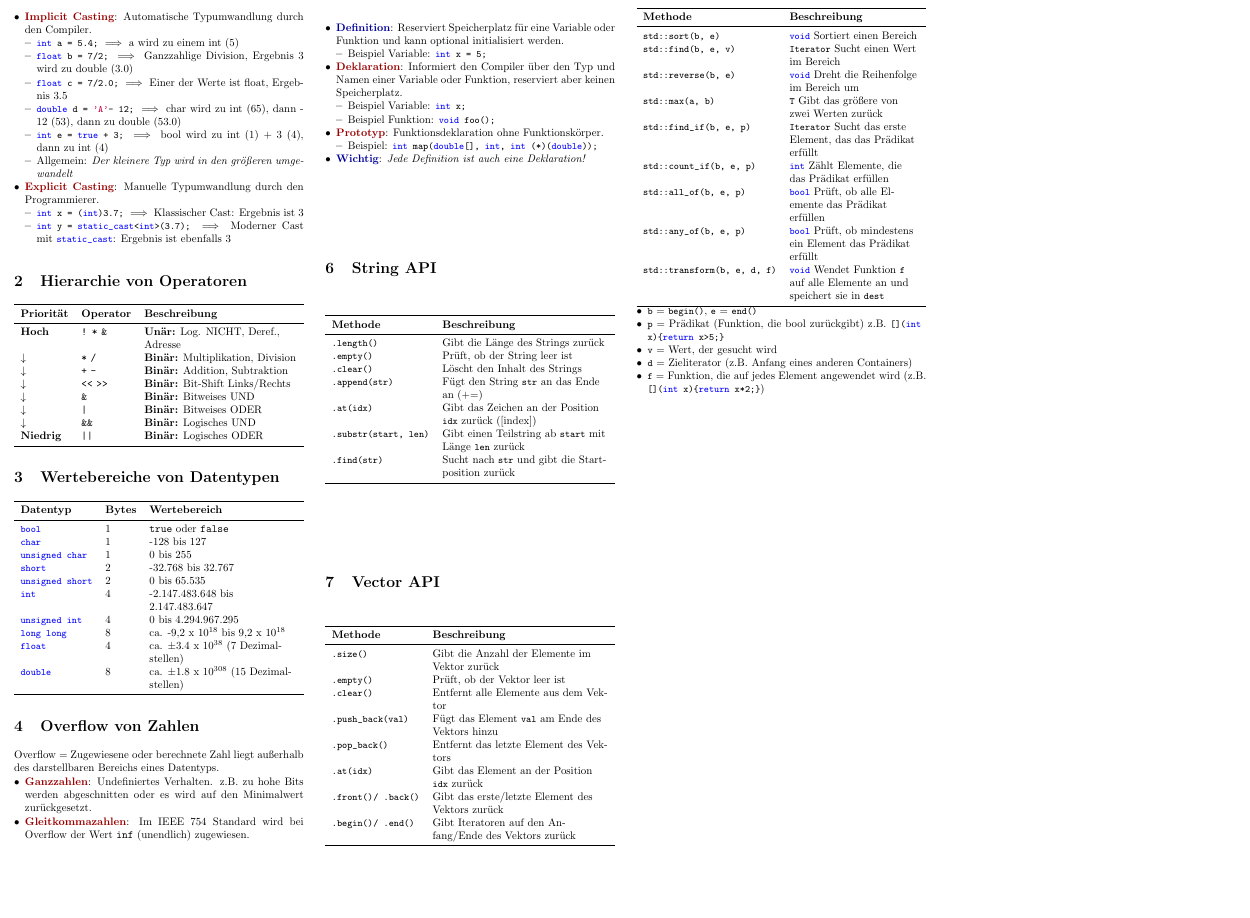
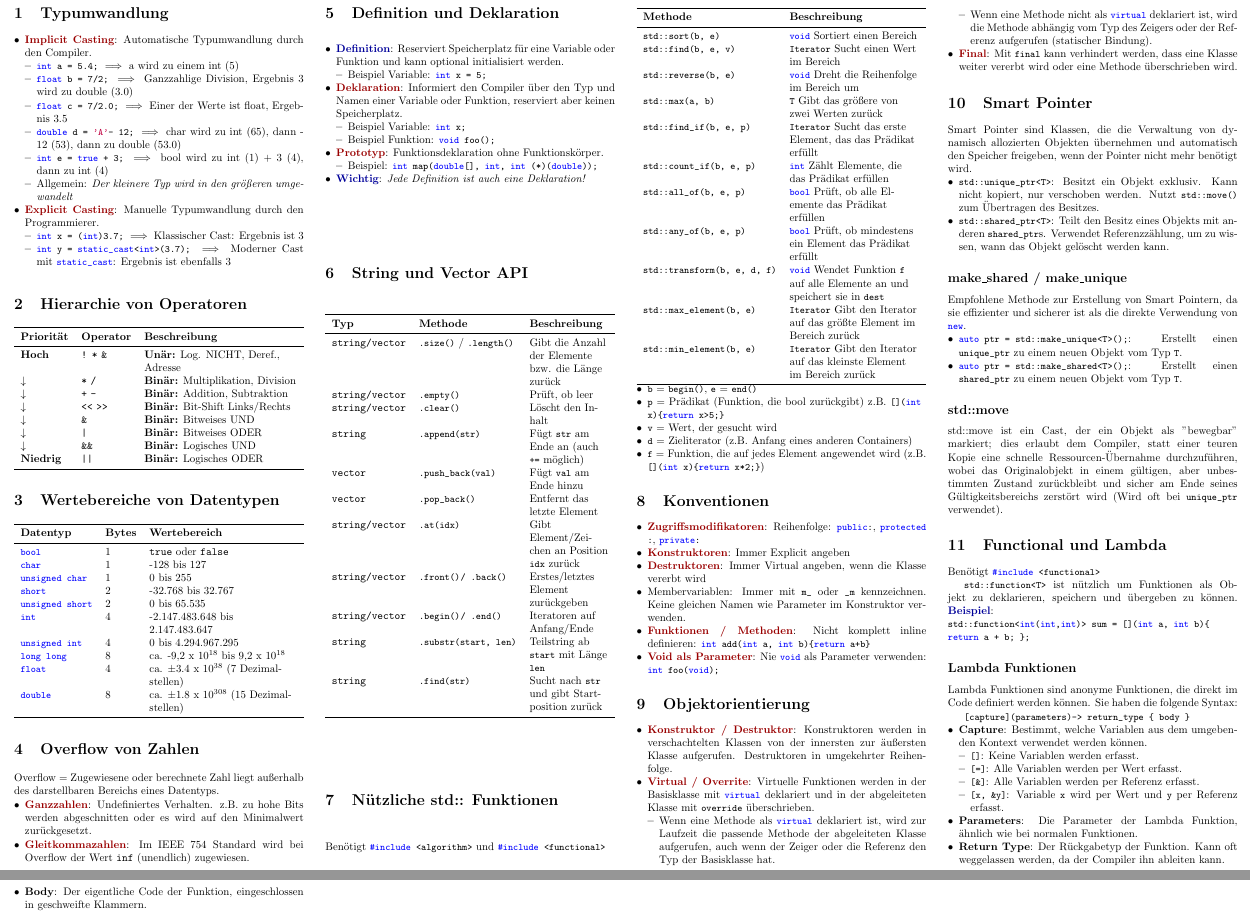
Before and after one commit to henriSchulz/ITAT, a LaTeX document (main.tex): part of the page before the commit and two parts of pages 1 and 2 of 2 after it, the two joined at a grey line, cut at the place of the change, the shorter picture padded with empty space. The pictures show the PDF file main.pdf that the author committed with the source.

Commit message:
update cheat sheet

```diff
--- a/main.tex
+++ b/main.tex
@@ -131,42 +131,30 @@ Overflow = Zugewiesene oder berechnete Zahl liegt außerhalb des darstellbaren B
     \item \algo{Wichtig}: \textit{Jede Definition ist auch eine Deklaration!}
 \end{itemize}
 
-\section{String API}
+\section{String und Vector API}
 
 \noindent
-\begin{tabularx}{\linewidth}{l >{\RaggedRight}X}
+\begin{tabularx}{\linewidth}{l l >{\RaggedRight}X}
 \toprule
-\textbf{Methode} & \textbf{Beschreibung} \\
+\textbf{Typ} & \textbf{Methode} & \textbf{Beschreibung} \\
 \midrule
-\lstinline|.length()| & Gibt die Länge des Strings zurück \\
-\lstinline|.empty()| & Prüft, ob der String leer ist \\
-\lstinline|.clear()| & Löscht den Inhalt des Strings \\
-\lstinline|.append(str)| & Fügt den String \lstinline|str| an das Ende an (+=) \\
-\lstinline|.at(idx)| & Gibt das Zeichen an der Position \lstinline|idx| zurück ([index]) \\
-\lstinline|.substr(start, len)| & Gibt einen Teilstring ab \lstinline|start| mit Länge \lstinline|len| zurück \\
-\lstinline|.find(str)| & Sucht nach \lstinline|str| und gibt die Startposition zurück \\
-\bottomrule
-\end{tabularx}
-
-\section{Vector API}
-
-\noindent
-\begin{tabularx}{\linewidth}{l >{\RaggedRight}X}
-\toprule
-\textbf{Methode} & \textbf{Beschreibung} \\
-\midrule
-\lstinline|.size()| & Gibt die Anzahl der Elemente im Vektor zurück \\
-\lstinline|.empty()| & Prüft, ob der Vektor leer ist \\
-\lstinline|.clear()| & Entfernt alle Elemente aus dem Vektor \\
-\lstinline|.push_back(val)| & Fügt das Element \lstinline|val| am Ende des Vektors hinzu \\
-\lstinline|.pop_back()| & Entfernt das letzte Element des Vektors \\
-\lstinline|.at(idx)| & Gibt das Element an der Position \lstinline|idx| zurück \\
-\lstinline|.front() / .back()| & Gibt das erste/letzte Element des Vektors zurück \\
-\lstinline|.begin() / .end()| & Gibt Iteratoren auf den Anfang/Ende des Vektors zurück \\
+\texttt{string/vector} & \lstinline|.size()| / \lstinline|.length()| & Gibt die Anzahl der Elemente bzw. die Länge zurück \\
+\texttt{string/vector} & \lstinline|.empty()| & Prüft, ob leer \\
+\texttt{string/vector} & \lstinline|.clear()| & Löscht den Inhalt \\
+\texttt{string} & \lstinline|.append(str)| & Fügt \lstinline|str| am Ende an (auch \lstinline|+=| möglich) \\
+\texttt{vector} & \lstinline|.push_back(val)| & Fügt \lstinline|val| am Ende hinzu \\
+\texttt{vector} & \lstinline|.pop_back()| & Entfernt das letzte Element \\
+\texttt{string/vector} & \lstinline|.at(idx)| & Gibt Element/Zei­chen an Position \lstinline|idx| zurück \\
+\texttt{string/vector} & \lstinline|.front() / .back()| & Erstes/letztes Element zurückgeben \\
+\texttt{string/vector} & \lstinline|.begin() / .end()| & Iteratoren auf Anfang/Ende \\
+\texttt{string} & \lstinline|.substr(start, len)| & Teilstring ab \lstinline|start| mit Länge \lstinline|len| \\
+\texttt{string} & \lstinline|.find(str)| & Sucht nach \lstinline|str| und gibt Startposition zurück \\
 \bottomrule
 \end{tabularx}
 
 \section{Nützliche std:: Funktionen}
+Benötigt \lstinline|#include <algorithm>| und \lstinline|#include <functional>|
+\newline
 \newline
 \noindent
 \begin{tabularx}{\linewidth}{l >{\RaggedRight}X}
@@ -196,6 +184,86 @@ Overflow = Zugewiesene oder berechnete Zahl liegt außerhalb des darstellbaren B
     \item \lstinline|f| = Funktion, die auf jedes Element angewendet wird (z.B. \lstinline|[](int x){return x*2;}|)
 \end{itemize}
 
+\section{Konventionen}
+
+\begin{itemize}
+\item \datastruct{Zugriffsmodifikatoren}: Reihenfolge: \lstinline|public:|, \lstinline|protected:|, \lstinline|private:|
+\item \datastruct{Konstruktoren}: Immer Explicit angeben
+\item \datastruct{Destruktoren}: Immer Virtual angeben, wenn die Klasse vererbt wird
+\item \datastrunct{Membervariablen}: Immer mit \lstinline|m_| oder \lstinline|_m| kennzeichnen. Keine gleichen Namen wie Parameter im Konstruktor verwenden.
+\item \datastruct{Funktionen / Methoden}: Nicht komplett inline definieren: \lstinline|int add(int a, int b) {return a+b}|
+\item \datastruct{Void als Parameter}: Nie \lstinline|void| als Parameter verwenden: \lstinline|int foo(void);|
+\end{itemize}
+
+\section{Objektorientierung}
+
+\begin{itemize}
+   \item \datastruct{Konstruktor / Destruktor}: Konstruktoren werden in verschachtelten Klassen von der innersten zur äußersten Klasse aufgerufen. Destruktoren in umgekehrter Reihenfolge.
+   \item \datastruct{Virtual / Overrite}: Virtuelle Funktionen werden in der Basisklasse mit \lstinline|virtual| deklariert und in der abgeleiteten Klasse mit \lstinline|override| überschrieben.
+   \begin{itemize}
+        \item Wenn eine Methode als \lstinline|virtual| deklariert ist, wird zur Laufzeit die passende Methode der abgeleiteten Klasse aufgerufen, auch wenn der Zeiger oder die Referenz den Typ der Basisklasse hat.
+        \item Wenn eine Methode nicht als \lstinline|virtual| deklariert ist, wird die Methode abhängig vom Typ des Zeigers oder der Referenz aufgerufen (statischer Bindung).
+   \end{itemize}
+    \item \datastruct{Final}: Mit \lstinline|final| kann verhindert werden, dass eine Klasse weiter vererbt wird oder eine Methode überschrieben wird.
+\end{itemize}
+
+\section{Smart Pointer}
+
+Smart Pointer sind Klassen, die die Verwaltung von dynamisch allozierten Objekten übernehmen und automatisch den Speicher freigeben, wenn der Pointer nicht mehr benötigt wird.
+
+\begin{itemize}
+    \item \lstinline|std::unique_ptr<T>|: Besitzt ein Objekt exklusiv. Kann nicht kopiert, nur verschoben werden. Nutzt \lstinline|std::move()| zum Übertragen des Besitzes.
+    \item \lstinline|std::shared_ptr<T>|: Teilt den Besitz eines Objekts mit anderen \lstinline|shared_ptr|s. Verwendet Referenzzählung, um zu wissen, wann das Objekt gelöscht werden kann.
+\end{itemize}
+
+\newline\newline
+\subsection*{make\_shared / make\_unique}
+
+Empfohlene Methode zur Erstellung von Smart Pointern, da sie effizienter und sicherer ist als die direkte Verwendung von \lstinline|new|.
+
+\begin{itemize}
+    \item \lstinline|auto ptr = std::make_unique<T>();|: Erstellt einen \lstinline|unique_ptr| zu einem neuen Objekt vom Typ \lstinline|T|.
+    \item \lstinline|auto ptr = std::make_shared<T>();|: Erstellt einen \lstinline|shared_ptr| zu einem neuen Objekt vom Typ \lstinline|T|.
+\end{itemize}
+
+\subsection*{std::move}
+
+std::move ist ein Cast, der ein Objekt als "bewegbar" markiert; dies erlaubt dem Compiler, statt einer teuren Kopie eine schnelle Ressourcen-Übernahme durchzuführen, wobei das Originalobjekt in einem gültigen, aber unbestimmten Zustand zurückbleibt und sicher am Ende seines Gültigkeitsbereichs zerstört wird (Wird oft bei \lstinline|unique_ptr| verwendet).
+
+\section{Functional und Lambda}
+
+Benötigt \lstinline|#include <functional>|
+
+\lstinline|std::function<T>| ist nützlich um Funktionen als Objekt zu deklarieren, speichern und übergeben zu können. \algo{Beispiel}: \newline
+\lstinline|std::function<int(int,int)> sum = [](int a, int b) { return a + b; };|
+
+\subsection*{Lambda Funktionen}
+
+Lambda Funktionen sind anonyme Funktionen, die direkt im Code definiert werden können. Sie haben die folgende Syntax:
+
+\lstinline|[capture](parameters) -> return_type { body }|
+
+\begin{itemize}
+    \item \textbf{Capture}: Bestimmt, welche Variablen aus dem umgebenden Kontext verwendet werden können.
+    \begin{itemize}
+        \item \lstinline|[]|: Keine Variablen werden erfasst.
+        \item \lstinline|[=]|: Alle Variablen werden per Wert erfasst.
+        \item \lstinline|[&]|: Alle Variablen werden per Referenz erfasst.
+        \item \lstinline|[x, &y]|: Variable \lstinline|x| wird per Wert und \lstinline|y| per Referenz erfasst.
+    \end{itemize}
+    \item \textbf{Parameters}: Die Parameter der Lambda Funktion, ähnlich wie bei normalen Funktionen.
+    \item \textbf{Return Type}: Der Rückgabetyp der Funktion. Kann oft weggelassen werden, da der Compiler ihn ableiten kann.
+    \item \textbf{Body}: Der eigentliche Code der Funktion, eingeschlossen in geschweifte Klammern.
+\end{itemize}
+
+
+
+
+
+
+
+
+
 
 
 
```
Also changed, not shown: content/Testklausur | Übungstest Nr. 3 | Informations- und Automatisierungstechnik (SoSe25).pdf (added), main.pdf, main.tex (2 more changed lines).
